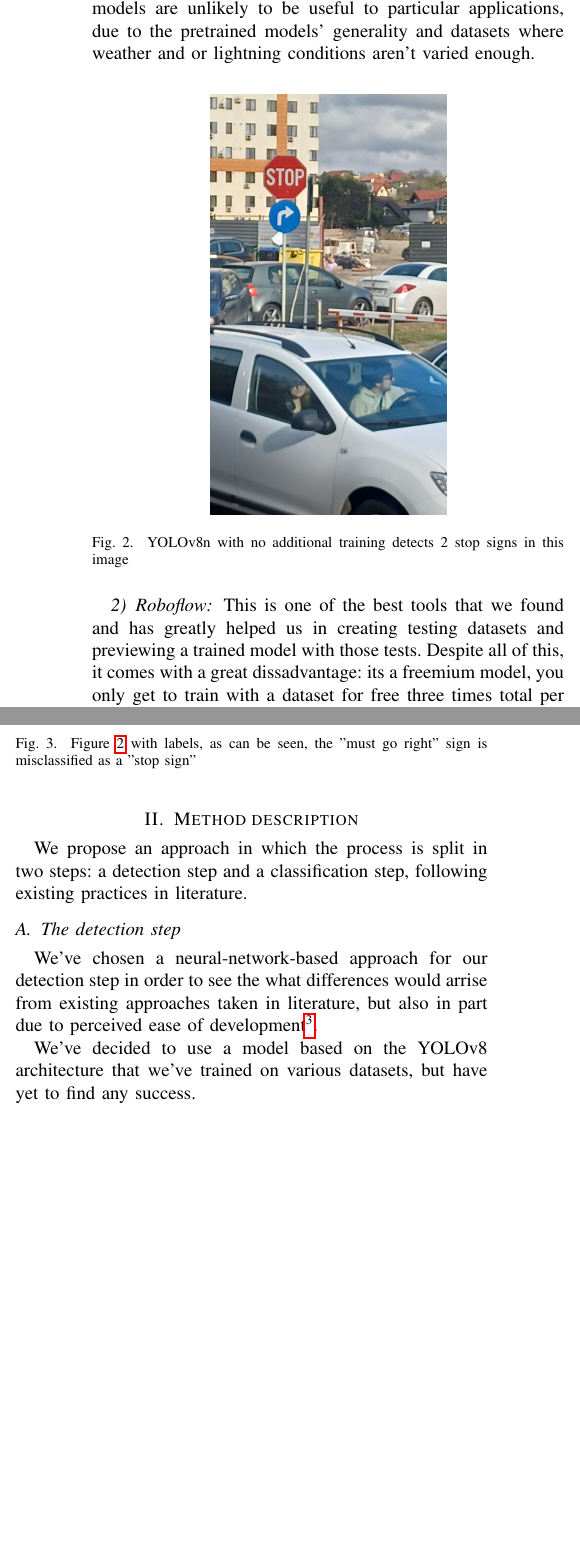
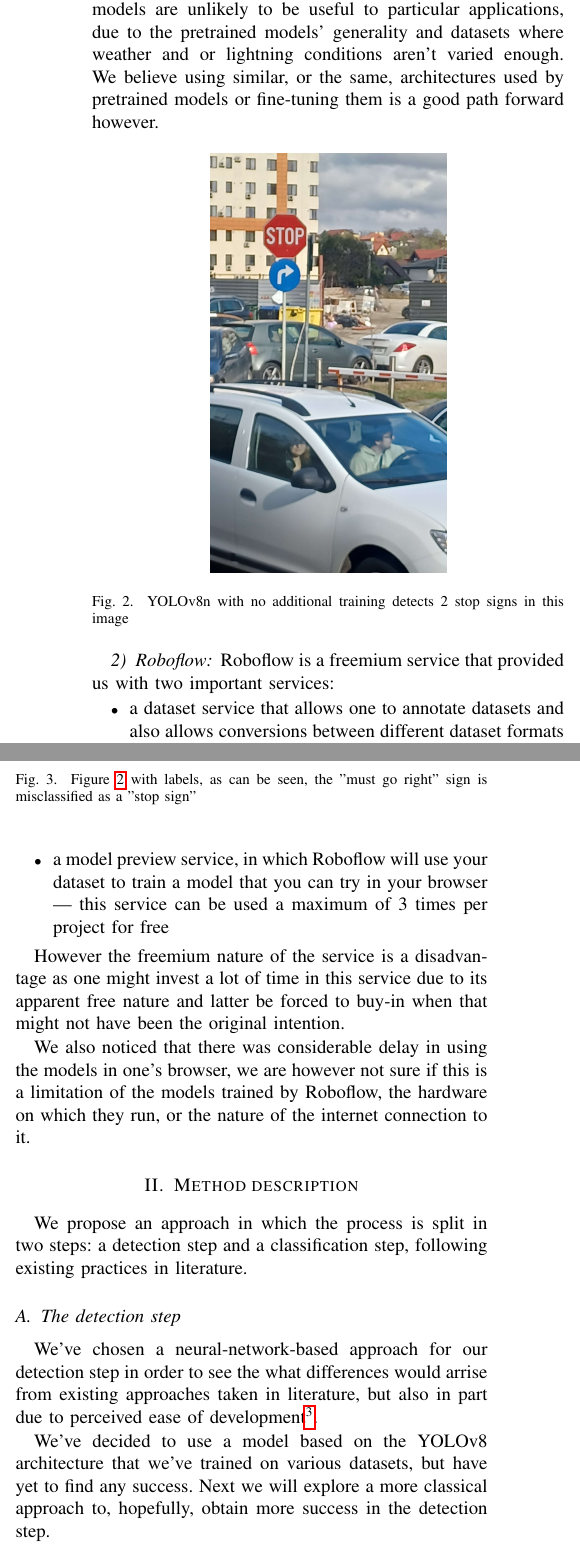
Before and after one commit to RealKC/image-processing-project, a LaTeX paper (report/intermediary/report.tex): two parts of the columns of page 2 of 3 before the commit and two parts of the columns of page 2 of 4 after it, joined at a grey line, cut so that both start at the same text, the shorter picture padded with empty space. Compiled offline with pdfLaTeX; a missing font is replaced by an installed copy or a similar font; a LaTeX package or settings file that is missing is left out.

Commit message:
report/intermediary: Add some more polish to the repoort

```diff
--- a/report/intermediary/report.tex
+++ b/report/intermediary/report.tex
@@ -131,7 +131,8 @@ For existing software solutions we surveyed the pretrained YOLOv8 model YOLOv8n
 \subsubsection{YOLOv8}
 Through experimentation using the pretrained YOLOv8 model, we came to the conclusion that pretrained
 models are unlikely to be useful to particular applications, due to the pretrained models' generality
-and datasets where weather and or lightning conditions aren't varied enough.
+and datasets where weather and or lightning conditions aren't varied enough. We believe using similar,
+or the same, architectures used by pretrained models or fine-tuning them is a good path forward however.
 
 \begin{figure}[h!]
     \centerline{\includegraphics[width=0.5\linewidth,]{poza-fata-ac}}
@@ -148,10 +149,22 @@ and datasets where weather and or lightning conditions aren't varied enough.
 
 \subsubsection{Roboflow}
 
-This is one of the best tools that we found and has greatly helped us in
-creating testing datasets and previewing a trained model with those tests. Despite all
-of this, it comes with a great dissadvantage: its a freemium model, you only get to train
-with a dataset for free three times total per project.
+Roboflow is a freemium service that provided us with two important services:
+\begin{itemize}
+    \item a dataset service that allows one to annotate datasets and also allows conversions
+     between different dataset formats used by various preexisting architectures
+    \item a model preview service, in which Roboflow will use your dataset to train a model that
+    you can try in your browser --- this service can be used a maximum of 3 times per project for free
+\end{itemize}
+
+However the freemium nature of the service is a disadvantage as one might invest a lot of time in
+this service due to its apparent free nature and latter be forced to buy-in when that might not have
+been the original intention.
+
+We also noticed that there was considerable delay in using the models in one's browser, we are however
+not sure if this is a limitation of the models trained by Roboflow, the hardware on which they run, or
+the nature of the internet connection to it.
+
 
 \section{Method description}
 
@@ -166,19 +179,20 @@ part due to perceived ease of development\footnote{Reality often differs from on
 expectations.}.
 
 We've decided to use a model based on the YOLOv8 architecture that we've trained on various
-datasets, but have yet to find any success.
+datasets, but have yet to find any success. Next we will explore a more classical approach
+to, hopefully, obtain more success in the detection step.
 
 \subsection{The classification step}
 
-We've chosen the German Traffic Sign Recognition Benchmark[x] for our dataset.
+We've chosen the German Traffic Sign Recognition Benchmark\cite{Houben-IJCNN-2013} for our dataset.
 The dataset resembled the CIFAR10 dataset so all we had to do is take an existing network
 that worked well on CIFAR10 and tweak it to work for our dataset. For training we used
 Pytorch and got over 94\% accuracy on the test set. Unfortunately we highly suspect that
 this method had overfit.
-\begin{figure}[h!]
-    \centerline{\includegraphics[width=0.7\linewidth,]{overfit}}
+\begin{figure*}
+    \centerline{\includegraphics[width=\linewidth,]{overfit}}
     \caption{Plot of the training progress showing suprisingly rapid growth}
-\end{figure}
+\end{figure*}
 
 \section{Preliminary results}
 
```
Also changed, not shown: report/intermediary/refs.bib (+8 -0 lines), report/intermediary/report.tex (3 more changed lines).
